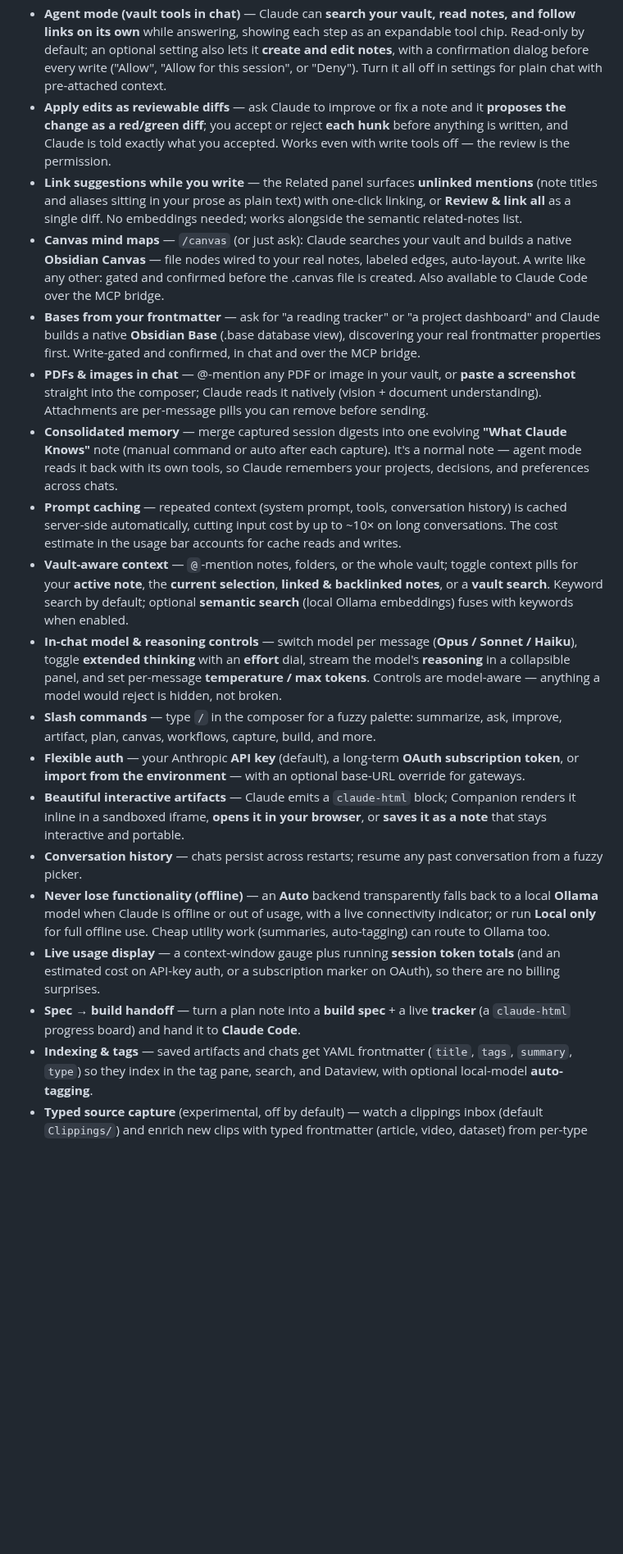
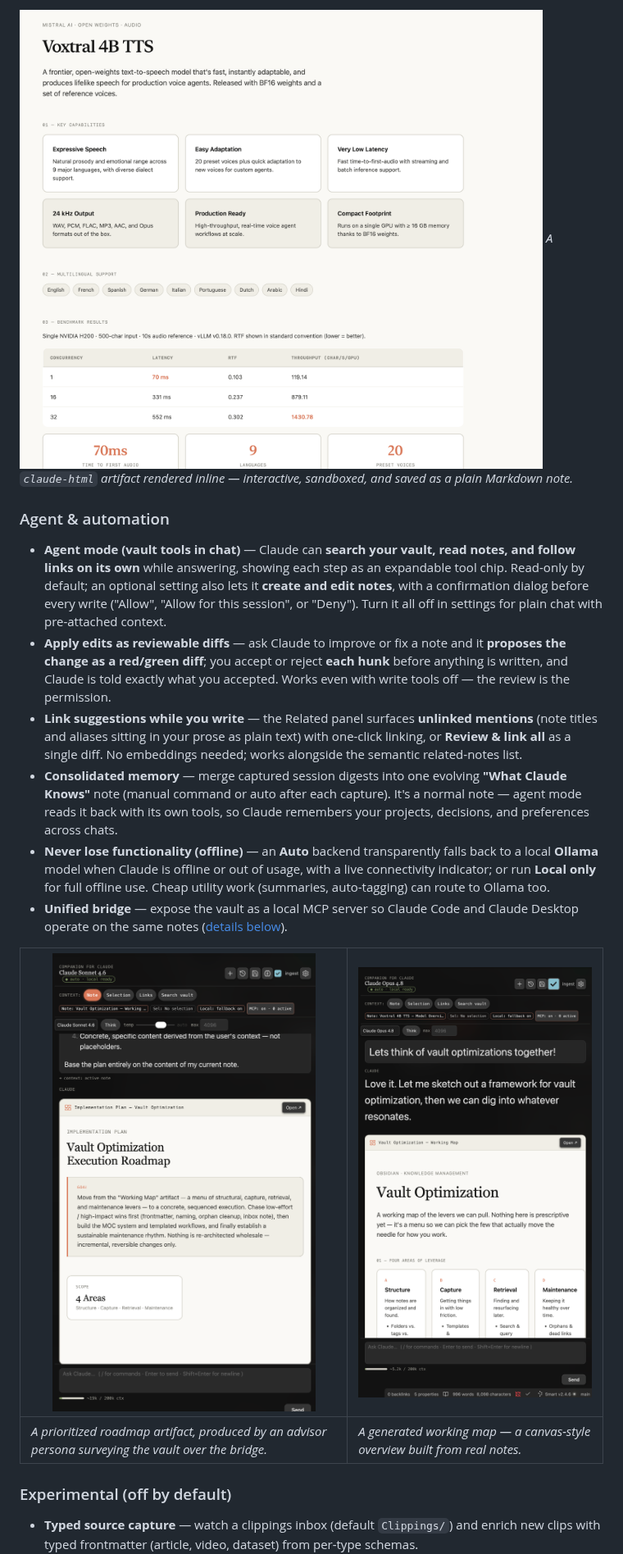
Before and after one commit to cavi-ai/claude-obsidian, a Markdown page: obsidian-plugin/README.md, the part around one of its changes. Shown at 82% size. Drawn GitHub-style; pictures changed too: obsidian-plugin/assets/artifact-inline.png (added), obsidian-plugin/assets/manifest-roadmap.png (added), obsidian-plugin/assets/working-map.png (added); blank space fills up the shorter version.

Commit message:
docs(readme): professional restructure — badges, screenshots, mermaid architecture

```diff
--- a/obsidian-plugin/README.md
+++ b/obsidian-plugin/README.md
@@ -39,3 +103,8 @@ attribution.
+![A claude-html artifact rendered inline in a note](assets/artifact-inline.png)
+*A `claude-html` artifact rendered inline — interactive, sandboxed, and saved as a plain Markdown note.*
+
+### Agent & automation
+
 - **Agent mode (vault tools in chat)** — Claude can **search your vault, read
   notes, and follow links on its own** while answering, showing each step as an
   expandable tool chip. Read-only by default; an optional setting also lets it
@@ -50,60 +119,23 @@ attribution.
   mentions** (note titles and aliases sitting in your prose as plain text) with
   one-click linking, or **Review & link all** as a single diff. No embeddings
   needed; works alongside the semantic related-notes list.
-- **Canvas mind maps** — `/canvas` (or just ask): Claude searches your vault
-  and builds a native **Obsidian Canvas** — file nodes wired to your real
-  notes, labeled edges, auto-layout. A write like any other: gated and
-  confirmed before the .canvas file is created. Also available to Claude Code
-  over the MCP bridge.
-- **Bases from your frontmatter** — ask for "a reading tracker" or "a project
-  dashboard" and Claude builds a native **Obsidian Base** (.base database
-  view), discovering your real frontmatter properties first. Write-gated and
-  confirmed, in chat and over the MCP bridge.
-- **PDFs & images in chat** — @-mention any PDF or image in your vault, or
-  **paste a screenshot** straight into the composer; Claude reads it natively
-  (vision + document understanding). Attachments are per-message pills you can
-  remove before sending.
 - **Consolidated memory** — merge captured session digests into one evolving
   **"What Claude Knows"** note (manual command or auto after each capture).
   It's a normal note — agent mode reads it back with its own tools, so Claude
   remembers your projects, decisions, and preferences across chats.
-- **Prompt caching** — repeated context (system prompt, tools, conversation
-  history) is cached server-side automatically, cutting input cost by up to
-  ~10× on long conversations. The cost estimate in the usage bar accounts for
-  cache reads and writes.
-- **Vault-aware context** — `@`-mention notes, folders, or the whole vault;
-  toggle context pills for your **active note**, the **current selection**,
-  **linked & backlinked notes**, or a **vault search**. Keyword search by
-  default; optional **semantic search** (local Ollama embeddings) fuses with
-  keywords when enabled.
-- **In-chat model & reasoning controls** — switch model per message
-  (**Opus / Sonnet / Haiku**), toggle **extended thinking** with an **effort**
-  dial, stream the model's **reasoning** in a collapsible panel, and set
-  per-message **temperature / max tokens**. Controls are model-aware — anything
-  a model would reject is hidden, not broken.
-- **Slash commands** — type `/` in the composer for a fuzzy palette:
-  summarize, ask, improve, artifact, plan, canvas, workflows, capture, build,
-  and more.
-- **Flexible auth** — your Anthropic **API key** (default), a long-term
-  **OAuth subscription token**, or **import from the environment** — with an
-  optional base-URL override for gateways.
-- **Beautiful interactive artifacts** — Claude emits a `claude-html` block;
-  Companion renders it inline in a sandboxed iframe, **opens it in your browser**,
-  or **saves it as a note** that stays interactive and portable.
-- **Conversation history** — chats persist across restarts; resume any past
-  conversation from a fuzzy picker.
 - **Never lose functionality (offline)** — an **Auto** backend transparently
   falls back to a local **Ollama** model when Claude is offline or out of usage,
   with a live connectivity indicator; or run **Local only** for full offline use.
   Cheap utility work (summaries, auto-tagging) can route to Ollama too.
-- **Live usage display** — a context-window gauge plus running **session token
-  totals** (and an estimated cost on API-key auth, or a subscription marker on
-  OAuth), so there are no billing surprises.
-- **Spec → build handoff** — turn a plan note into a **build spec** + a live
-  **tracker** (a `claude-html` progress board) and hand it to **Claude Code**.
-- **Indexing & tags** — saved artifacts and chats get YAML frontmatter
-  (`title`, `tags`, `summary`, `type`) so they index in the tag pane, search,
-  and Dataview, with optional local-model **auto-tagging**.
-- **Typed source capture** (experimental, off by default) — watch a clippings
+- **Unified bridge** — expose the vault as a local MCP server so Claude Code
+  and Claude Desktop operate on the same notes ([details below](#unified-bridge-mcp-server)).
+
+| ![A prioritized roadmap artifact generated from the vault](assets/manifest-roadmap.png) | ![A generated working map of the vault](assets/working-map.png) |
+|---|---|
+| *A prioritized roadmap artifact, produced by an advisor persona surveying the vault over the bridge.* | *A generated working map — a canvas-style overview built from real notes.* |
+
+### Experimental (off by default)
+
+- **Typed source capture** — watch a clippings
   inbox (default `Clippings/`) and enrich new clips with typed frontmatter
   (article, video, dataset) from per-type schemas.
```
Also changed, not shown: other parts of obsidian-plugin/README.md (+120 -55 lines), README.md (+27 -38 lines), obsidian-plugin/assets/chat-panel.png (added).
